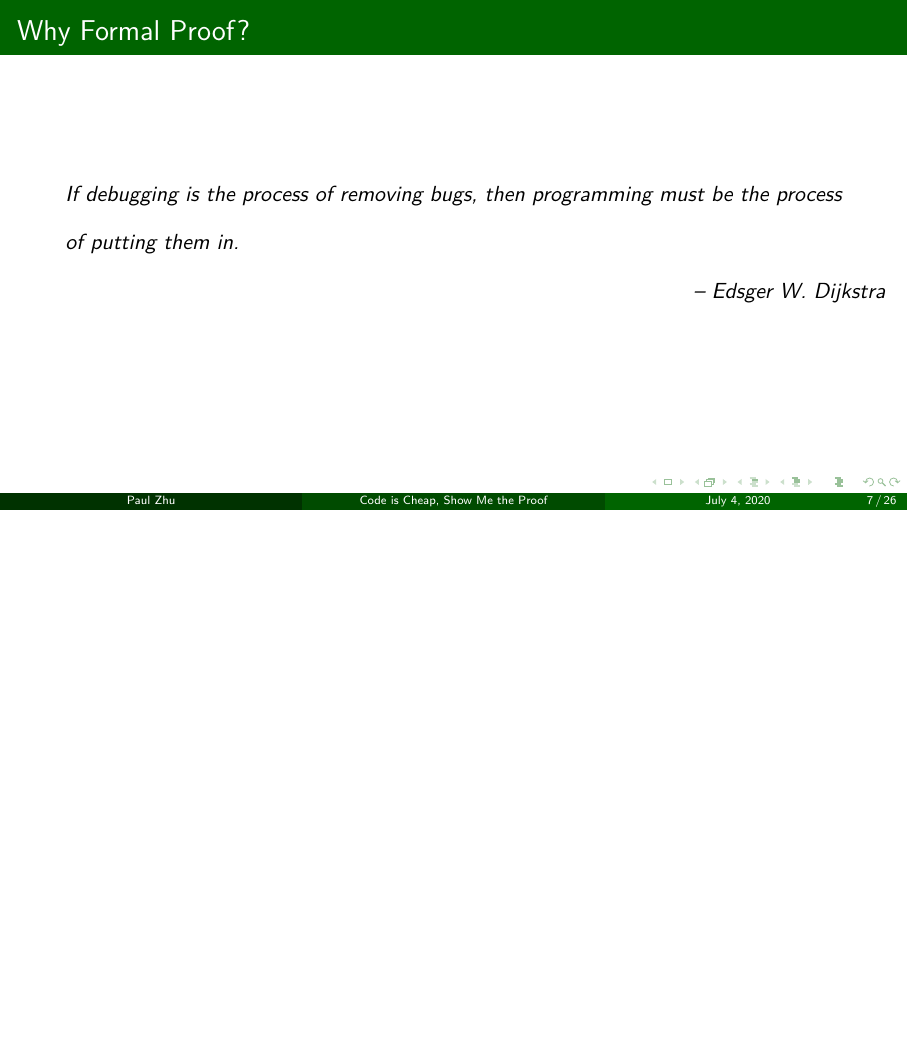
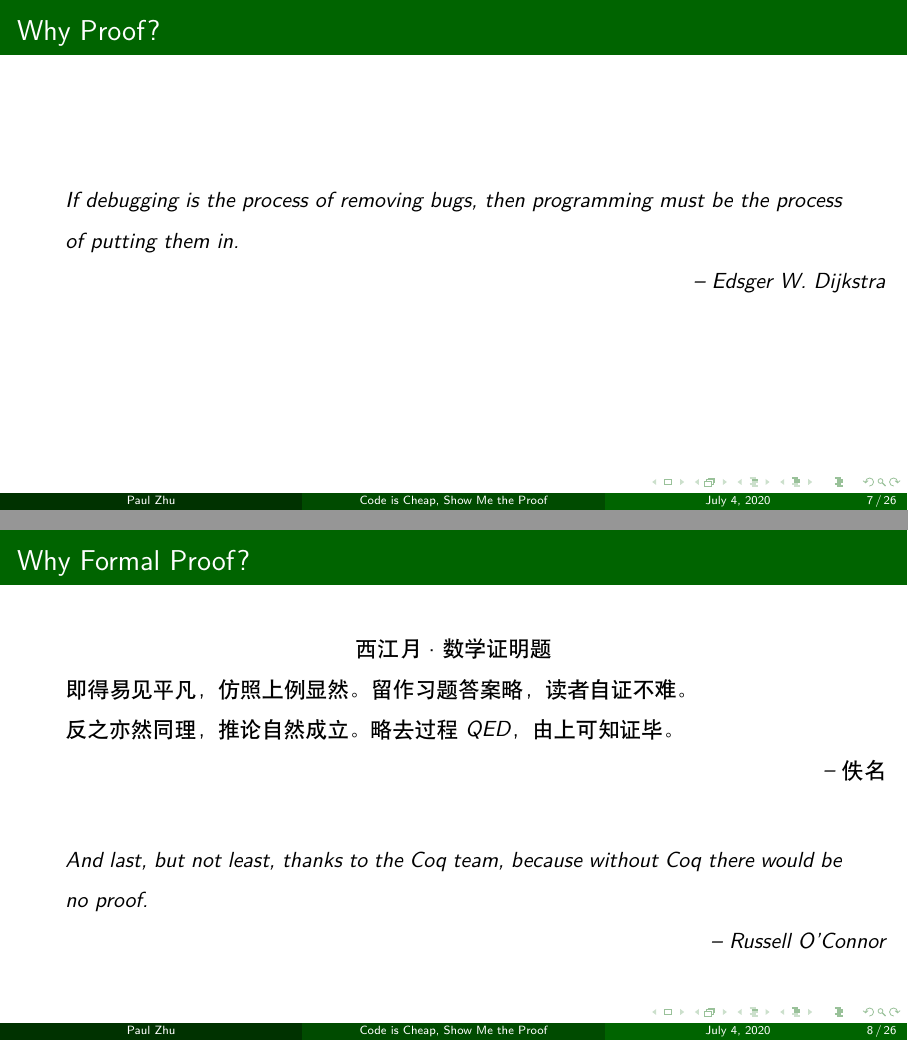
Before and after one commit to paulzfm/coq-tunight, LaTeX slides (slide.tex): page 13 of 34 before the commit and pages 13 and 15 of 35 after it, the two joined at a grey line, the shorter picture padded with empty space. Compiled offline with XeLaTeX; a missing font is replaced by an installed copy or a similar font.

Commit message:
minor update

```diff
--- a/slide.tex
+++ b/slide.tex
@@ -130,8 +130,8 @@
   \end{itemize}
 \end{frame}
 
-\begin{frame}{Why Formal Proof?}
-  \linespread{1.8}
+\begin{frame}{Why Proof?}
+  \linespread{1.5}
   \begin{quote}
     If debugging is the process of removing bugs, then programming must be the process of putting them in.
 
@@ -151,6 +151,13 @@
     反之亦然同理，推论自然成立。略去过程QED，由上可知证毕。
 
     \rightline{-- 佚名}
+  \end{quote}
+  \vspace{1cm}
+  \pause
+  \begin{quote}
+    And last, but not least, thanks to the Coq team, because without Coq there would be no proof.
+
+    \rightline{-- Russell O'Connor}
   \end{quote}
 \end{frame}
 
```
Also changed, not shown: slide.tex (5 more changed lines), 2 other files. Lines whose indentation alone changed are shown as unchanged.
